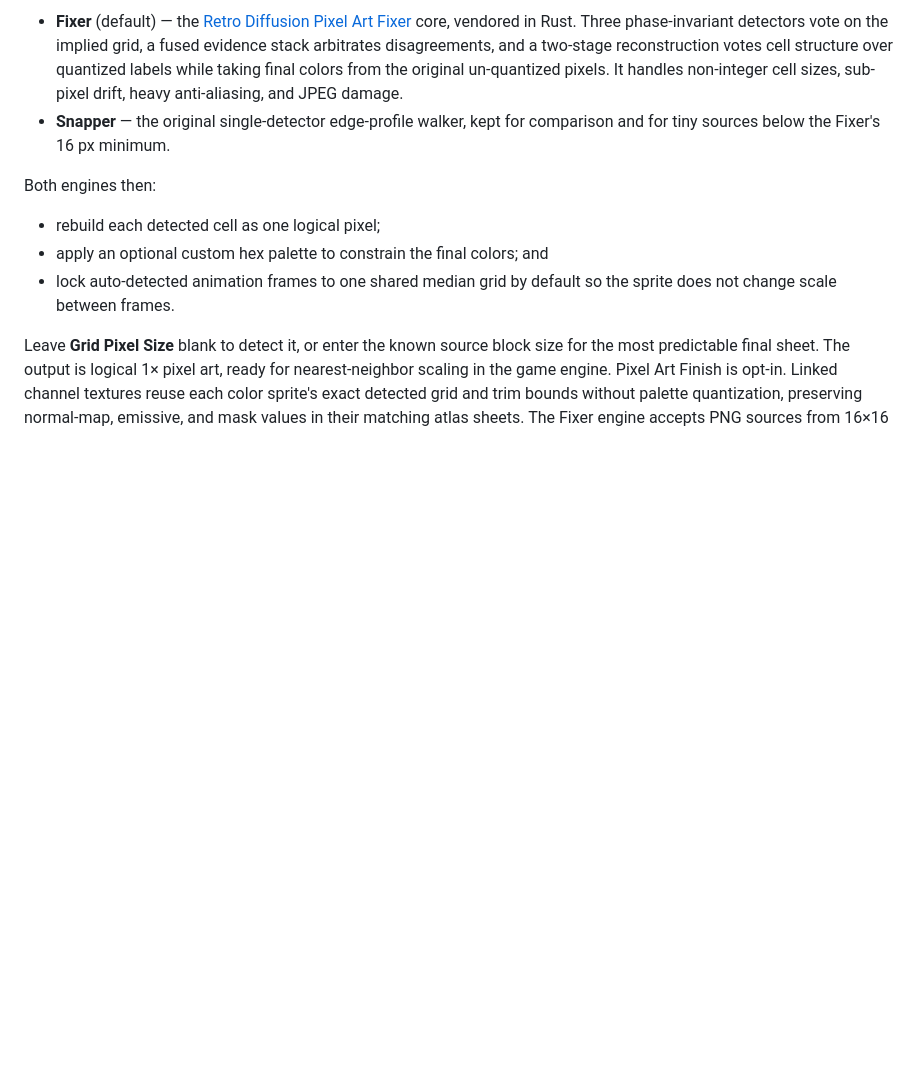
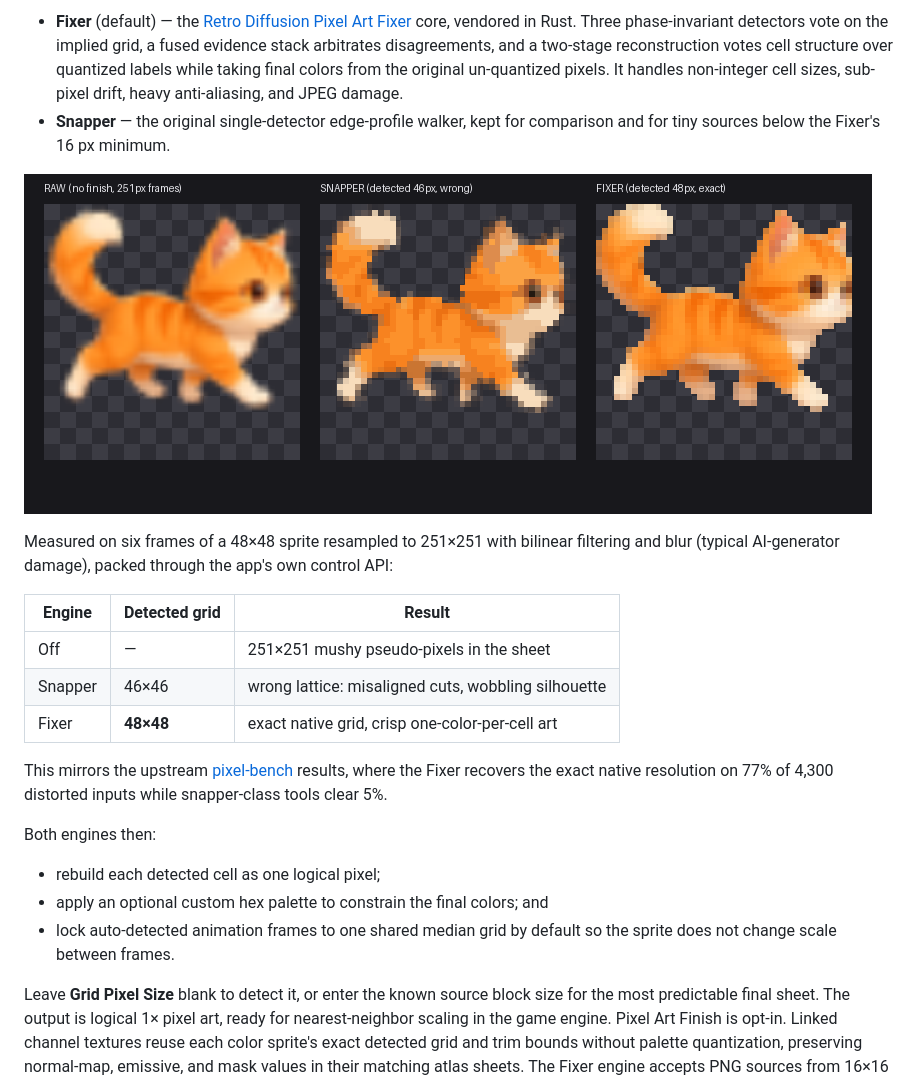
Before and after one commit to neko-legends/sprite-atlas-packer, a Markdown page: README.md, the part around the change. Rendered like a GitHub page; pictures changed too: docs/pixel-art-finish-engines.png (added); blank space fills up the shorter version.

Commit message:
Document Pixel Art Finish engine comparison in README
Add a side-by-side render of the same AI-damaged sprite packed raw, with
the Snapper engine (misdetects the 48px grid as 46px), and with the Fixer
engine (exact 48px recovery), plus the measured results table and the
upstream pixel-bench context.

```diff
--- a/README.md
+++ b/README.md
@@ -29,6 +29,23 @@ and packing, with two selectable engines:
   sizes, sub-pixel drift, heavy anti-aliasing, and JPEG damage.
 - **Snapper** — the original single-detector edge-profile walker, kept for
   comparison and for tiny sources below the Fixer's 16 px minimum.
+
+![Same AI-damaged sprite packed with no finish, the Snapper engine, and the Fixer engine](docs/pixel-art-finish-engines.png)
+
+Measured on six frames of a 48×48 sprite resampled to 251×251 with bilinear
+filtering and blur (typical AI-generator damage), packed through the app's own
+control API:
+
+| Engine | Detected grid | Result |
+| --- | --- | --- |
+| Off | — | 251×251 mushy pseudo-pixels in the sheet |
+| Snapper | 46×46 | wrong lattice: misaligned cuts, wobbling silhouette |
+| Fixer | **48×48** | exact native grid, crisp one-color-per-cell art |
+
+This mirrors the upstream
+[pixel-bench](https://github.com/Retro-Diffusion/pixel-art-fixer) results,
+where the Fixer recovers the exact native resolution on 77% of 4,300 distorted
+inputs while snapper-class tools clear 5%.
 
 Both engines then:
 
```
